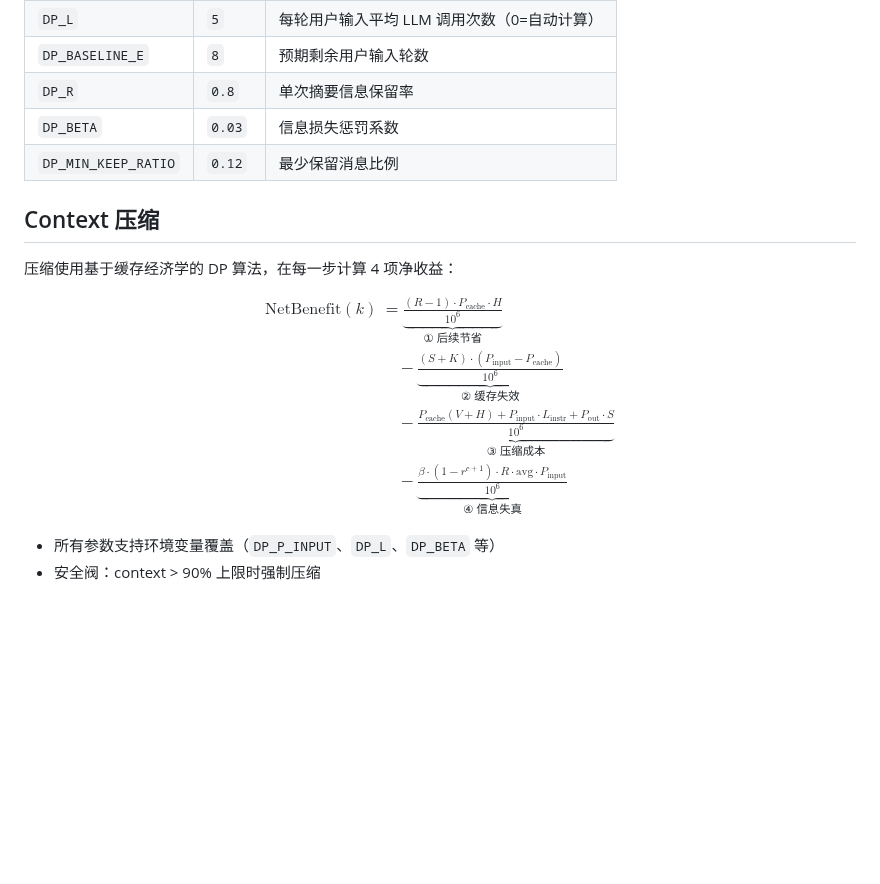
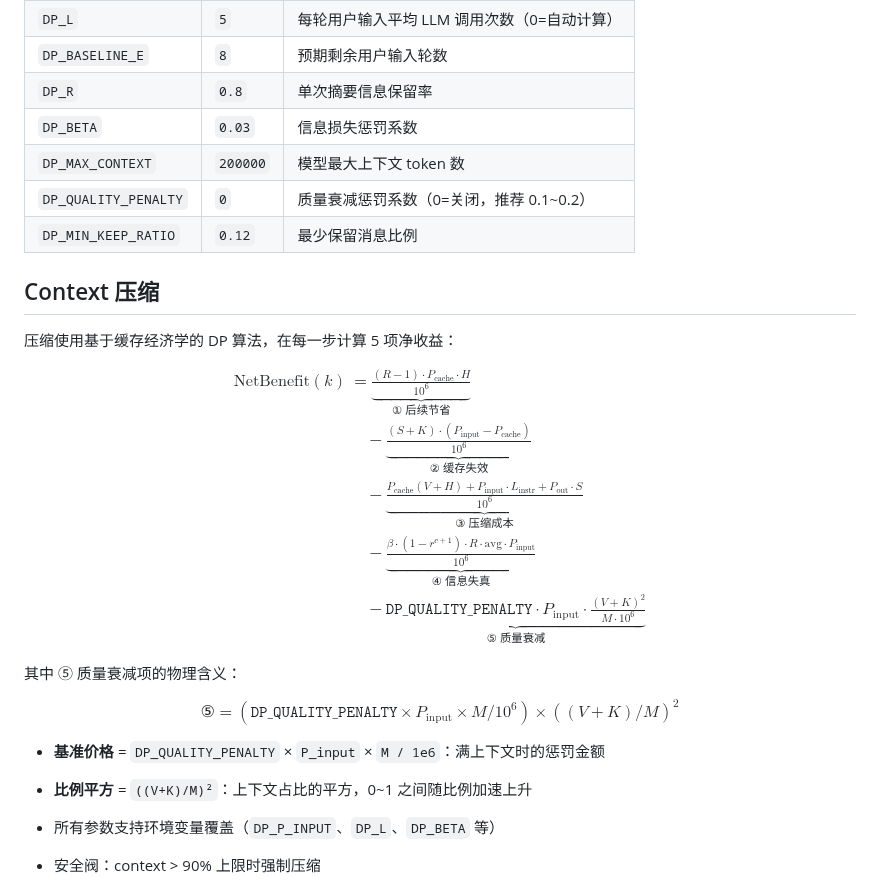
Before and after one commit to lloydzhou/bash-agent, a Markdown page: README.md, the part around the change. Drawn GitHub-style; blank space fills up the shorter version.

Commit message:
docs: ⑤ 质量衰减项文档更新
- README.md/README.en.md: 加 DP_MAX_CONTEXT / DP_QUALITY_PENALTY 参数
- 公式从 4 项扩展为 5 项，加 ⑤ 物理含义解读
- docs/compact-analysis.md: 全文同步（公式、伪代码、示例、变量表）

```diff
--- a/README.md
+++ b/README.md
@@ -161,11 +161,13 @@ DP 算法相关环境变量：
 | `DP_BASELINE_E` | `8` | 预期剩余用户输入轮数 |
 | `DP_R` | `0.8` | 单次摘要信息保留率 |
 | `DP_BETA` | `0.03` | 信息损失惩罚系数 |
+| `DP_MAX_CONTEXT` | `200000` | 模型最大上下文 token 数 |
+| `DP_QUALITY_PENALTY` | `0` | 质量衰减惩罚系数（0=关闭，推荐 0.1~0.2） |
 | `DP_MIN_KEEP_RATIO` | `0.12` | 最少保留消息比例 |
 
 ## Context 压缩
 
-压缩使用基于缓存经济学的 DP 算法，在每一步计算 4 项净收益：
+压缩使用基于缓存经济学的 DP 算法，在每一步计算 5 项净收益：
 
 $$
 \begin{aligned}
@@ -173,9 +175,19 @@ $$
   \underbrace{\frac{(R - 1) \cdot P_{\text{cache}} \cdot H}{10^6}}_{①\;\text{后续节省}} \\
 &\quad -\underbrace{\frac{(S + K) \cdot (P_{\text{input}} - P_{\text{cache}})}{10^6}}_{②\;\text{缓存失效}} \\
 &\quad -\underbrace{\frac{P_{\text{cache}}(V + H) + P_{\text{input}} \cdot L_{\text{instr}} + P_{\text{out}} \cdot S}{10^6}}_{③\;\text{压缩成本}} \\
-&\quad -\underbrace{\frac{\beta \cdot (1 - r^{c+1}) \cdot R \cdot \text{avg} \cdot P_{\text{input}}}{10^6}}_{④\;\text{信息失真}}
+&\quad -\underbrace{\frac{\beta \cdot (1 - r^{c+1}) \cdot R \cdot \text{avg} \cdot P_{\text{input}}}{10^6}}_{④\;\text{信息失真}} \\
+&\quad -\underbrace{\texttt{DP\_QUALITY\_PENALTY} \cdot P_{\text{input}} \cdot \frac{(V + K)^2}{M \cdot 10^6}}_{⑤\;\text{质量衰减}}
 \end{aligned}
 $$
+
+其中 ⑤ 质量衰减项的物理含义：
+
+$$
+⑤ = (\texttt{DP\_QUALITY\_PENALTY} \times P_{\text{input}} \times M / 10^6) \times ((V + K) / M)^2
+$$
+
+- **基准价格** = `DP_QUALITY_PENALTY` × `P_input` × `M / 1e6`：满上下文时的惩罚金额
+- **比例平方** = `((V+K)/M)²`：上下文占比的平方，0~1 之间随比例加速上升
 
 - 所有参数支持环境变量覆盖（`DP_P_INPUT`、`DP_L`、`DP_BETA` 等）
 - 安全阀：context > 90% 上限时强制压缩
```
Also changed, not shown: README.en.md (+14 -2 lines), docs/compact-analysis.md (+23 -5 lines).
